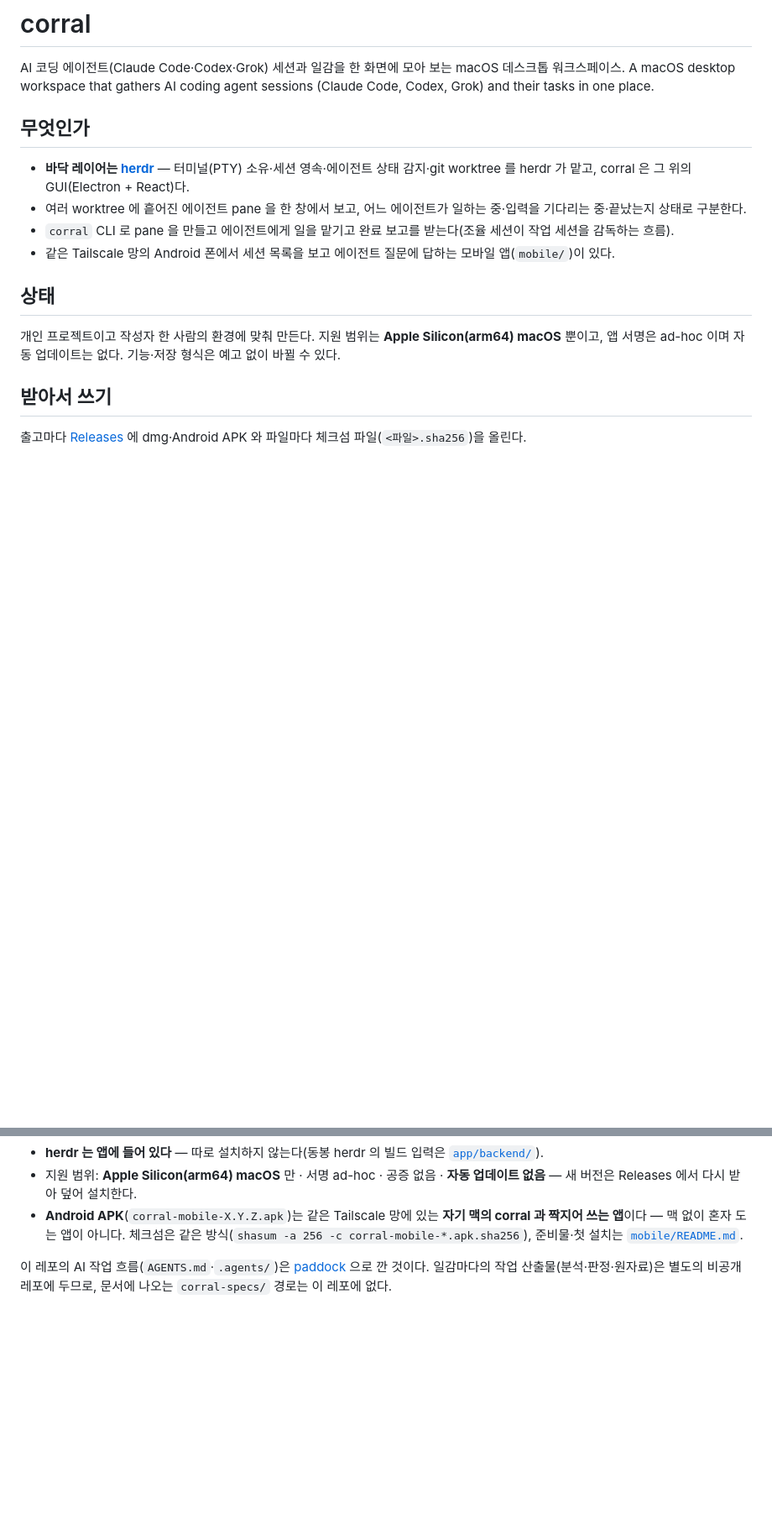
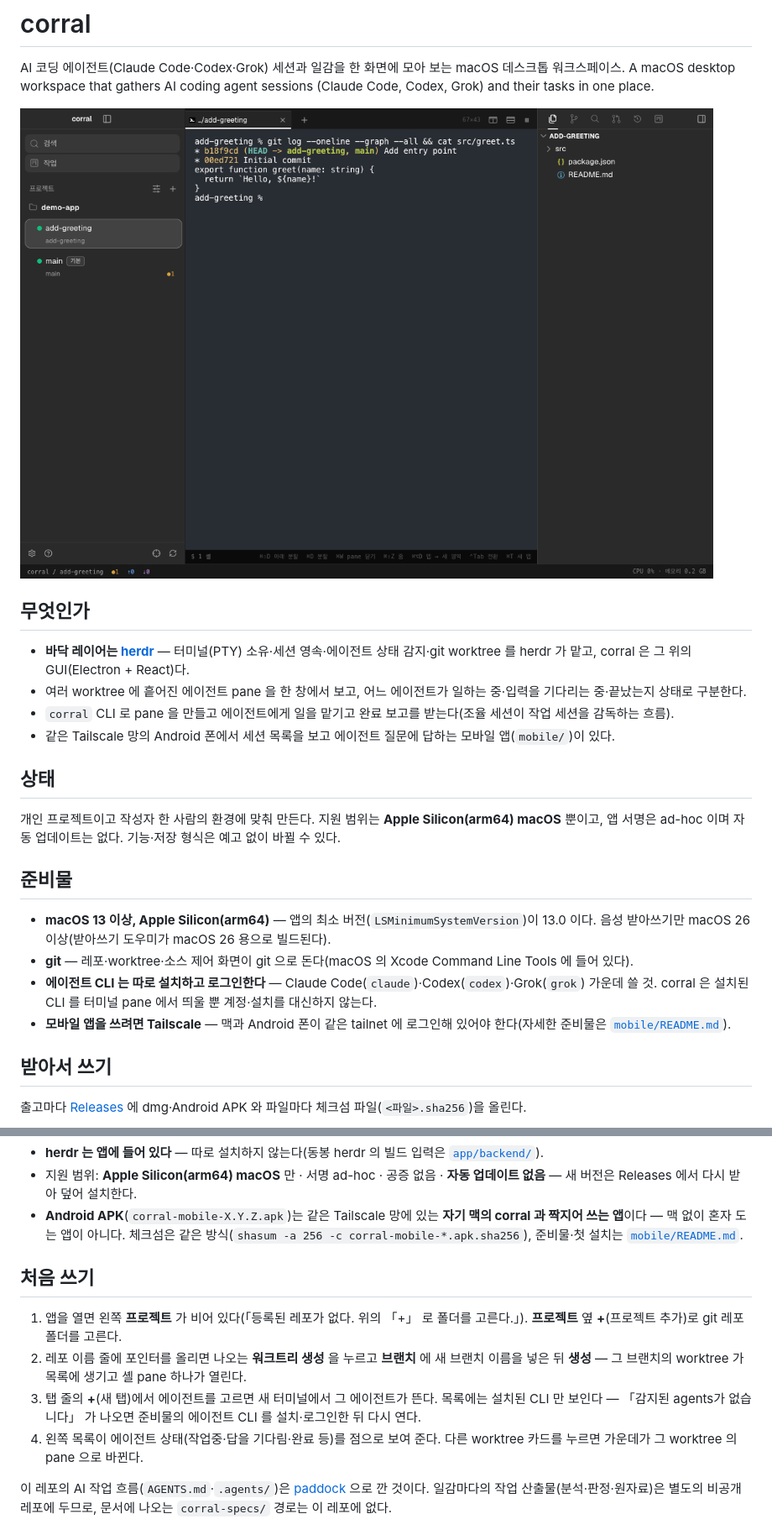
Before and after one commit to byun618/corral, a Markdown page: README.md, 2 parts joined by grey strips. Shown at 84% size. Drawn GitHub-style; pictures changed too: docs/images/corral-screenshot.png (added); blank space fills up the shorter version.

Commit message:
docs: README 에 준비물·처음 쓰기·스크린샷을 더한다 (LIFE-729)
- 준비물: macOS 13 이상(빌드 산출물 LSMinimumSystemVersion)·받아쓰기만 macOS 26 · git · 에이전트 CLI 는 따로 설치·로그인 · 모바일은 Tailscale
- 처음 쓰기: 프로젝트 추가 → 워크트리 생성 → 새 탭에서 에이전트 → 상태 점 (화면 문구는 렌더러 소스 그대로)
- 스크린샷: 격리 인스턴스(따로 준 HOME·userData)에 더미 레포만 열고 창 내용만 캡처
- doc-check: 절 순서·준비물 값·화면 문구 = 렌더러 소스·스크린샷 크기

Co-Authored-By: Claude Opus 5.5 <noreply@anthropic.com>

```diff
--- a/README.md
+++ b/README.md
@@ -2,6 +2,8 @@
 
 AI 코딩 에이전트(Claude Code·Codex·Grok) 세션과 일감을 한 화면에 모아 보는 macOS 데스크톱 워크스페이스.
 A macOS desktop workspace that gathers AI coding agent sessions (Claude Code, Codex, Grok) and their tasks in one place.
+
+![corral — 왼쪽은 프로젝트·worktree 목록, 가운데는 선택한 worktree 의 터미널 pane, 오른쪽은 파일 탐색기](docs/images/corral-screenshot.png)
 
 ## 무엇인가
 
@@ -14,6 +16,13 @@ A macOS desktop workspace that gathers AI coding agent sessions (Claude Code, Co
 
 개인 프로젝트이고 작성자 한 사람의 환경에 맞춰 만든다. 지원 범위는 **Apple Silicon(arm64) macOS** 뿐이고, 앱 서명은 ad-hoc 이며 자동 업데이트는 없다.
 기능·저장 형식은 예고 없이 바뀔 수 있다.
+
+## 준비물
+
+- **macOS 13 이상, Apple Silicon(arm64)** — 앱의 최소 버전(`LSMinimumSystemVersion`)이 13.0 이다. 음성 받아쓰기만 macOS 26 이상(받아쓰기 도우미가 macOS 26 용으로 빌드된다).
+- **git** — 레포·worktree·소스 제어 화면이 git 으로 돈다(macOS 의 Xcode Command Line Tools 에 들어 있다).
+- **에이전트 CLI 는 따로 설치하고 로그인한다** — Claude Code(`claude`)·Codex(`codex`)·Grok(`grok`) 가운데 쓸 것. corral 은 설치된 CLI 를 터미널 pane 에서 띄울 뿐 계정·설치를 대신하지 않는다.
+- **모바일 앱을 쓰려면 Tailscale** — 맥과 Android 폰이 같은 tailnet 에 로그인해 있어야 한다(자세한 준비물은 [`mobile/README.md`](mobile/README.md)).
 
 ## 받아서 쓰기
 
@@ -41,6 +50,13 @@ A macOS desktop workspace that gathers AI coding agent sessions (Claude Code, Co
 - 지원 범위: **Apple Silicon(arm64) macOS** 만 · 서명 ad-hoc · 공증 없음 · **자동 업데이트 없음** — 새 버전은 Releases 에서 다시 받아 덮어 설치한다.
 - **Android APK**(`corral-mobile-X.Y.Z.apk`)는 같은 Tailscale 망에 있는 **자기 맥의 corral 과 짝지어 쓰는 앱**이다 — 맥 없이 혼자 도는 앱이 아니다.
   체크섬은 같은 방식(`shasum -a 256 -c corral-mobile-*.apk.sha256`), 준비물·첫 설치는 [`mobile/README.md`](mobile/README.md).
+
+## 처음 쓰기
+
+1. 앱을 열면 왼쪽 **프로젝트** 가 비어 있다(「등록된 레포가 없다. 위의 「+」 로 폴더를 고른다.」). **프로젝트** 옆 **+**(프로젝트 추가)로 git 레포 폴더를 고른다.
+2. 레포 이름 줄에 포인터를 올리면 나오는 **워크트리 생성** 을 누르고 **브랜치** 에 새 브랜치 이름을 넣은 뒤 **생성** — 그 브랜치의 worktree 가 목록에 생기고 셸 pane 하나가 열린다.
+3. 탭 줄의 **+**(새 탭)에서 에이전트를 고르면 새 터미널에서 그 에이전트가 뜬다. 목록에는 설치된 CLI 만 보인다 — 「감지된 agents가 없습니다」 가 나오면 준비물의 에이전트 CLI 를 설치·로그인한 뒤 다시 연다.
+4. 왼쪽 목록이 에이전트 상태(작업중·답을 기다림·완료 등)를 점으로 보여 준다. 다른 worktree 카드를 누르면 가운데가 그 worktree 의 pane 으로 바뀐다.
 
 이 레포의 AI 작업 흐름(`AGENTS.md`·`.agents/`)은 [paddock](https://github.com/byun618/paddock) 으로 깐 것이다. 일감마다의 작업 산출물(분석·판정·원자료)은 별도의 비공개 레포에 두므로,
 문서에 나오는 `corral-specs/` 경로는 이 레포에 없다.
```
Also changed, not shown: 1 other file.
